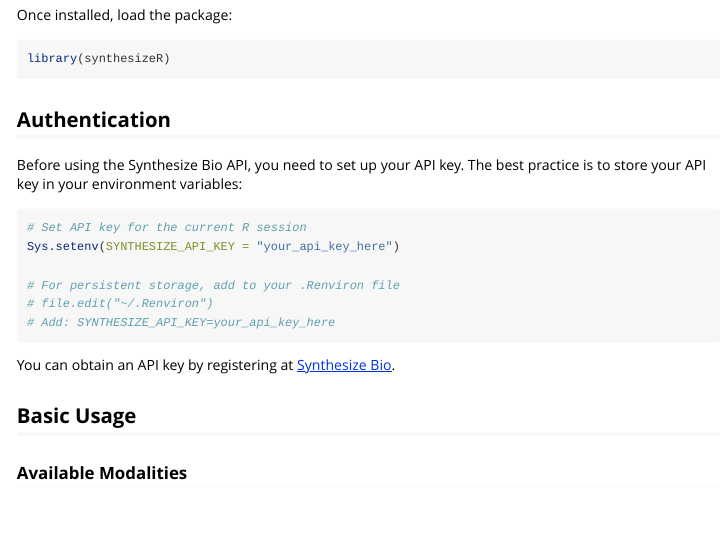
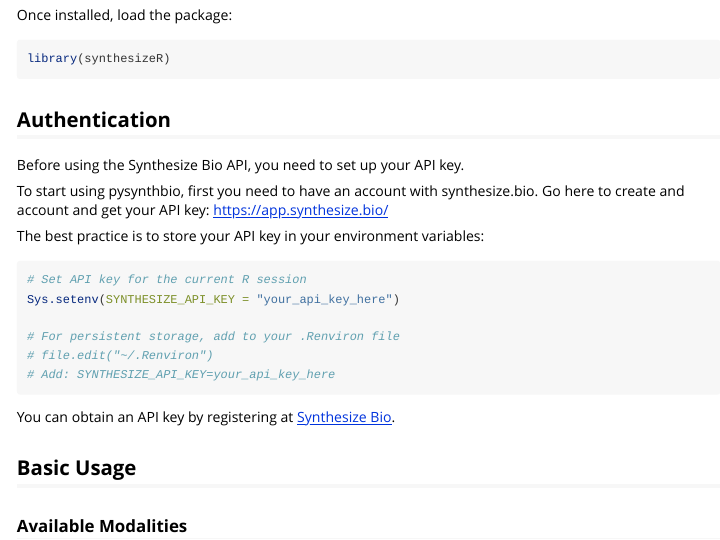
Before and after one commit to synthesizebio/rsynthbio, an R Markdown document (vignettes/getting-started.Rmd): the page in a window 1100 px wide, from 520 px down. Rendered offline with R 4.5, knitr and Pandoc, with nearby package versions.

Commit message:
Update about where to get API key

````diff
--- a/vignettes/getting-started.Rmd
+++ b/vignettes/getting-started.Rmd
@@ -44,7 +44,12 @@
 
 ## Authentication
 
-Before using the Synthesize Bio API, you need to set up your API key. The best practice is to store your API key in your environment variables:
+Before using the Synthesize Bio API, you need to set up your API key.
+
+To start using pysynthbio, first you need to have an account with synthesize.bio.
+Go here to create and account and get your API key: https://app.synthesize.bio/
+
+The best practice is to store your API key in your environment variables:
 
 ```{r auth, eval=FALSE}
 # Set API key for the current R session
````
Also changed, not shown: R/call_model_api.R (+4 -0 lines).
